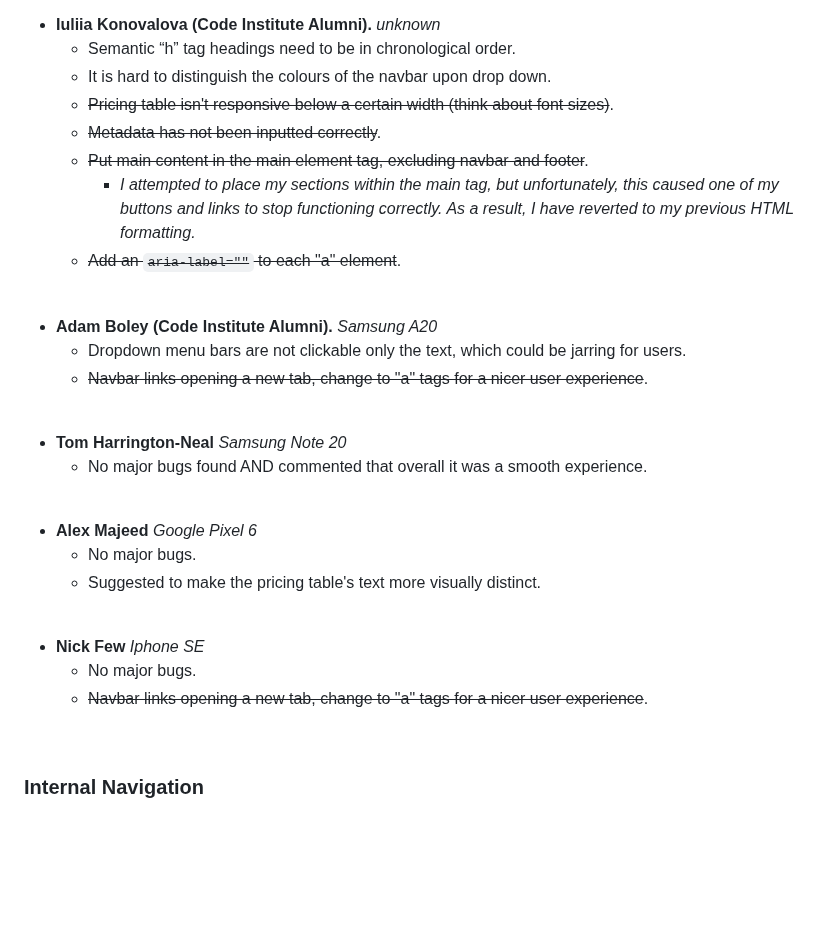
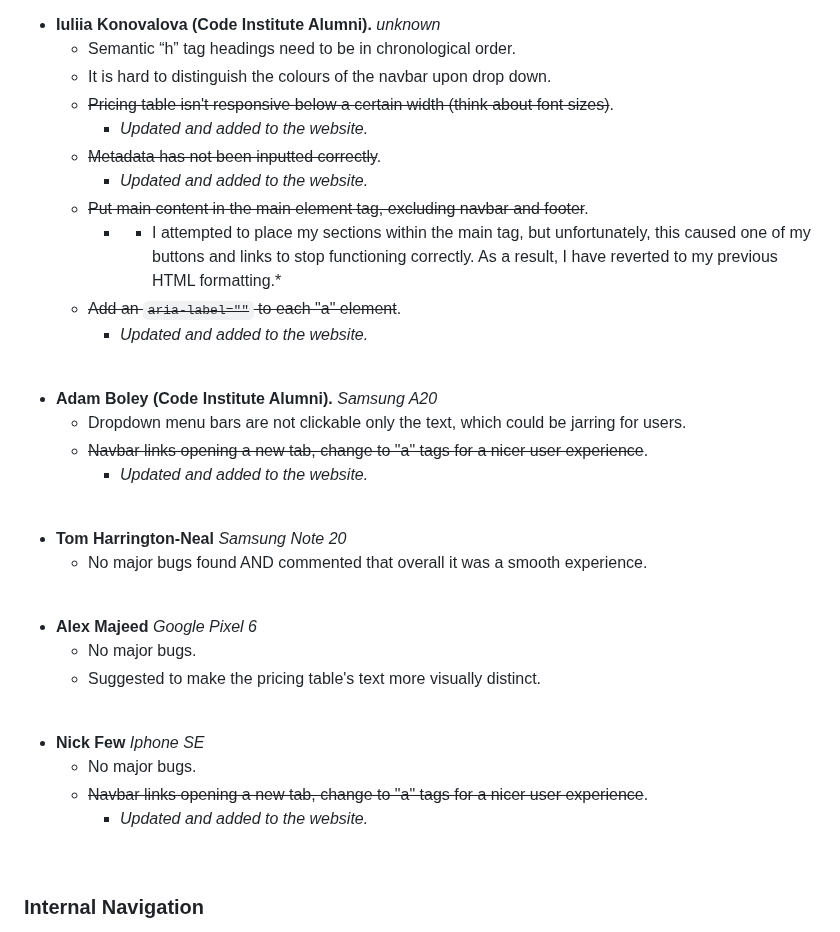
Before and after one commit to Ry-F3/ai-img, a Markdown page: README.md, the part around the change. Drawn GitHub-style; blank space fills up the shorter version.

Commit message:
docs - updated user feedback

```diff
--- a/README.md
+++ b/README.md
@@ -162,16 +162,20 @@ To ensure the website's functionality on a variety of devices, I personally test
     * Semantic “h” tag  headings need to be in chronological order.
     * It is hard to distinguish the colours of the navbar upon drop down.
     * ~~Pricing table isn't responsive below a certain width (think about font sizes)~~.
+         * *Updated and added to the website.*
     * ~~Metadata has not been inputted correctly~~.
+        * *Updated and added to the website.*
     * ~~Put main content in the main element tag, excluding navbar and footer~~.
-        * *I attempted to place my sections within the main tag, but unfortunately, this caused one of my buttons and links to stop functioning correctly. As a result, I have reverted to my previous HTML formatting.*
+        * * I attempted to place my sections within the main tag, but unfortunately, this caused one of my buttons and links to stop functioning correctly. As a result, I have reverted to my previous HTML formatting.*
     * ~~Add an <code>aria-label=""</code> to each "a" element~~.
+        * *Updated and added to the website.*
 
 <br>
 
 * **Adam Boley (Code Institute Alumni).** *Samsung A20*
     * Dropdown menu bars are not clickable only the text, which could be jarring for users.
     * ~~Navbar links opening a new tab, change to "a" tags for a nicer user experience~~.
+         * *Updated and added to the website.*
 
 <br>
 
@@ -189,6 +193,7 @@ To ensure the website's functionality on a variety of devices, I personally test
 * **Nick Few** *Iphone SE*
     * No major bugs.
     * ~~Navbar links opening a new tab, change to "a" tags for a nicer user experience~~.
+         * *Updated and added to the website.*
 
 <br>
 
```
